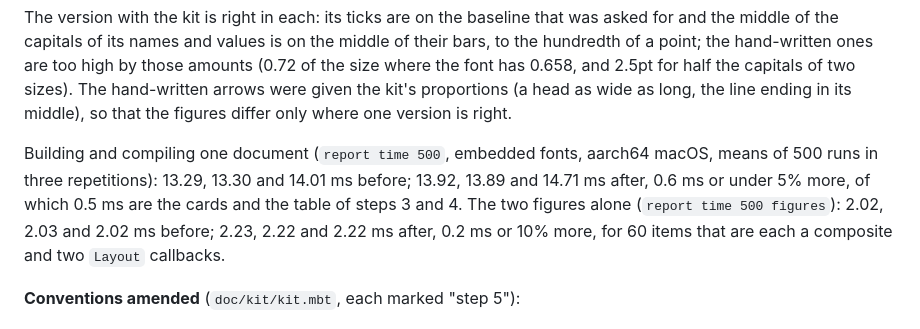
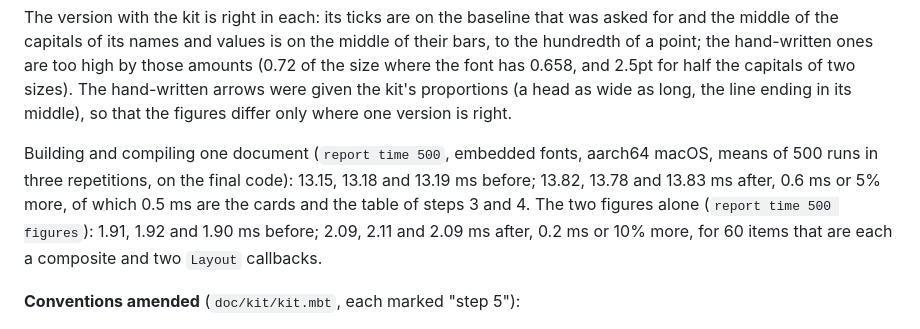
Before and after one commit to moonbitlang/typst.mbt, a Markdown page: docs/edsl-ports.md, the part around the change. GitHub-like rendering.

Commit message:
docs: the times of the report on the final code

```diff
--- a/docs/edsl-ports.md
+++ b/docs/edsl-ports.md
@@ -1109,12 +1109,12 @@ long, the line ending in its middle), so that the figures differ only
 where one version is right.
 
 Building and compiling one document (`report time 500`, embedded fonts,
-aarch64 macOS, means of 500 runs in three repetitions): 13.29, 13.30 and
-14.01 ms before; 13.92, 13.89 and 14.71 ms after, 0.6 ms or under 5%
-more, of which 0.5 ms are the cards and the table of steps 3 and 4. The
-two figures alone (`report time 500 figures`): 2.02, 2.03 and 2.02 ms
-before; 2.23, 2.22 and 2.22 ms after, 0.2 ms or 10% more, for 60 items
-that are each a composite and two `Layout` callbacks.
+aarch64 macOS, means of 500 runs in three repetitions, on the final
+code): 13.15, 13.18 and 13.19 ms before; 13.82, 13.78 and 13.83 ms after,
+0.6 ms or 5% more, of which 0.5 ms are the cards and the table of steps
+3 and 4. The two figures alone (`report time 500 figures`): 1.91, 1.92
+and 1.90 ms before; 2.09, 2.11 and 2.09 ms after, 0.2 ms or 10% more, for
+60 items that are each a composite and two `Layout` callbacks.
 
 **Conventions amended** (`doc/kit/kit.mbt`, each marked "step 5"):
 
```
